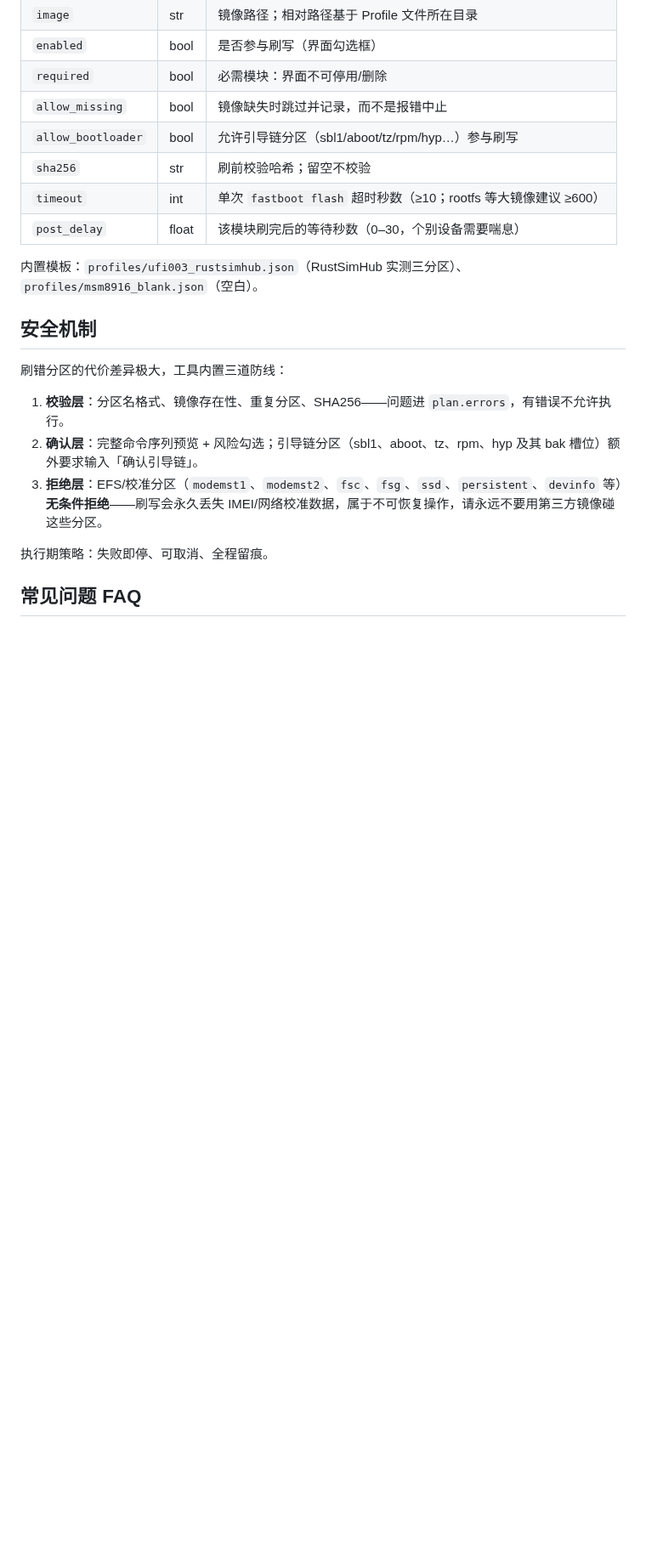
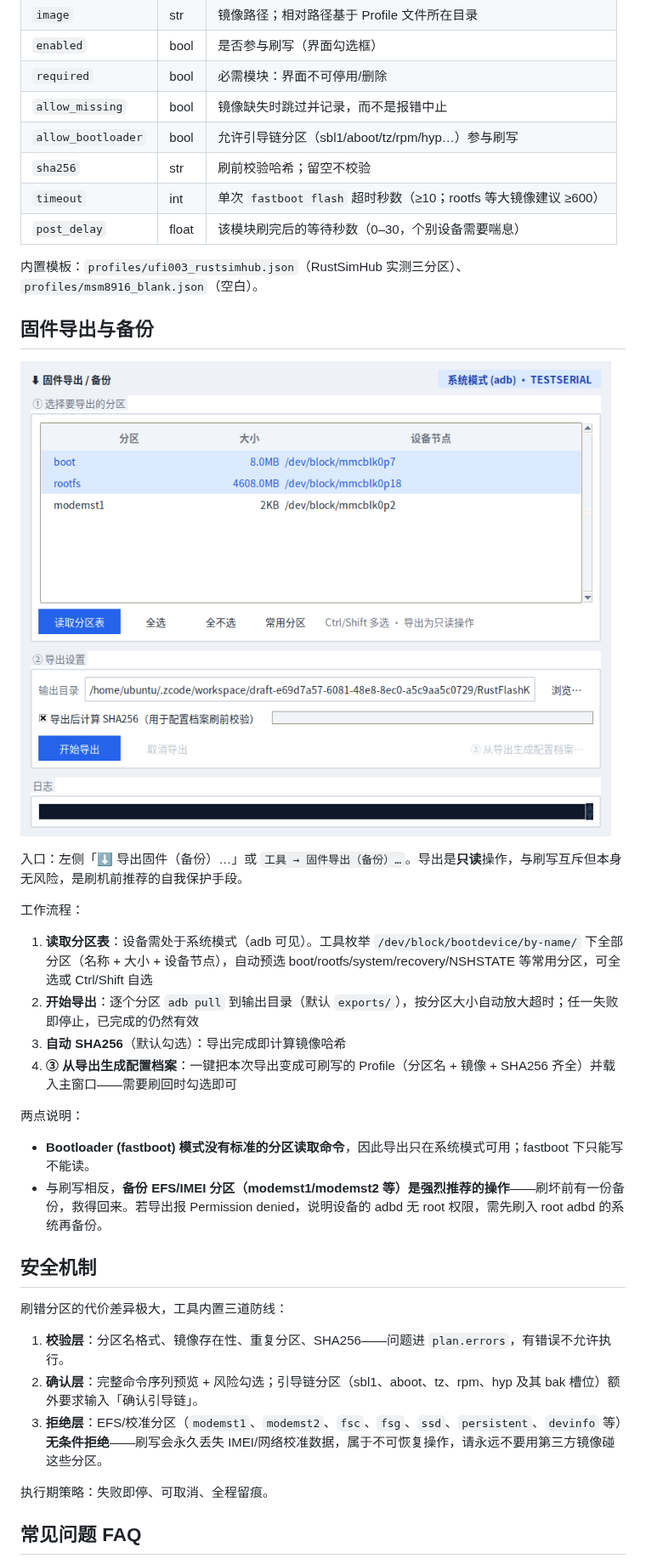
Before and after one commit to Viper-Boss/RustFlashKit, a Markdown page: README.md, the part around one of its changes. Shown at 85% size. Rendered like a GitHub page; pictures changed too: docs/screenshots/export-dialog.png (added); blank space fills up the shorter version.

Commit message:
feat: 固件导出/备份（读取分区表+adb只读导出+SHA256+生成配置档案）；修复卡片按钮行被裁剪的布局bug；v0.3.0

```diff
--- a/README.md
+++ b/README.md
@@ -150,6 +152,24 @@ JSON 格式，随文件所在目录作为镜像相对路径的基准。示例：
 
 内置模板：`profiles/ufi003_rustsimhub.json`（RustSimHub 实测三分区）、`profiles/msm8916_blank.json`（空白）。
 
+## 固件导出与备份
+
+![export](docs/screenshots/export-dialog.png)
+
+入口：左侧「⬇ 导出固件（备份）…」或 `工具 → 固件导出（备份）…`。导出是**只读**操作，与刷写互斥但本身无风险，是刷机前推荐的自我保护手段。
+
+工作流程：
+
+1. **读取分区表**：设备需处于系统模式（adb 可见）。工具枚举 `/dev/block/bootdevice/by-name/` 下全部分区（名称 + 大小 + 设备节点），自动预选 boot/rootfs/system/recovery/NSHSTATE 等常用分区，可全选或 Ctrl/Shift 自选
+2. **开始导出**：逐个分区 `adb pull` 到输出目录（默认 `exports/`），按分区大小自动放大超时；任一失败即停止，已完成的仍然有效
+3. **自动 SHA256**（默认勾选）：导出完成即计算镜像哈希
+4. **③ 从导出生成配置档案**：一键把本次导出变成可刷写的 Profile（分区名 + 镜像 + SHA256 齐全）并载入主窗口——需要刷回时勾选即可
+
+两点说明：
+
+- **Bootloader (fastboot) 模式没有标准的分区读取命令**，因此导出只在系统模式可用；fastboot 下只能写不能读。
+- 与刷写相反，**备份 EFS/IMEI 分区（modemst1/modemst2 等）是强烈推荐的操作**——刷坏前有一份备份，救得回来。若导出报 Permission denied，说明设备的 adbd 无 root 权限，需先刷入 root adbd 的系统再备份。
+
 ## 安全机制
 
 刷错分区的代价差异极大，工具内置三道防线：
```
Also changed, not shown: other parts of README.md (+13 -5 lines), docs/screenshots/main-window.png, 8 other files.
